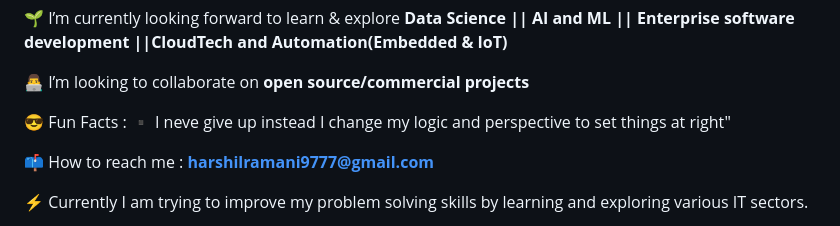
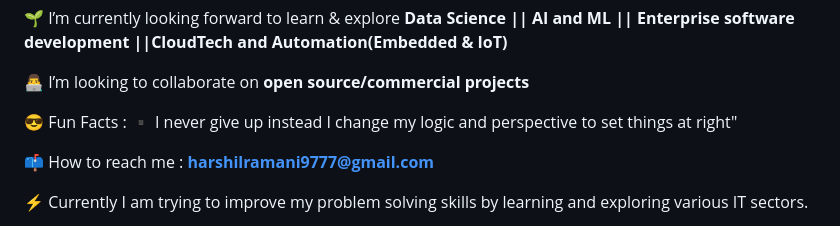
Before and after one commit to hr097/hr097, a Markdown page: README.md, the part around the change. Drawn GitHub-style.

```diff
--- a/README.md
+++ b/README.md
@@ -18,7 +18,7 @@
 
 👨‍💻 I’m looking to collaborate on **open source/commercial projects**
 
-😎 Fun Facts : ▪️ I neve give up instead I change my logic  and perspective to set things at right"
+😎 Fun Facts : ▪️ I never give up instead I change my logic  and perspective to set things at right"
 
 📫 How to reach me : **harshilramani9777@gmail.com**
 
```
